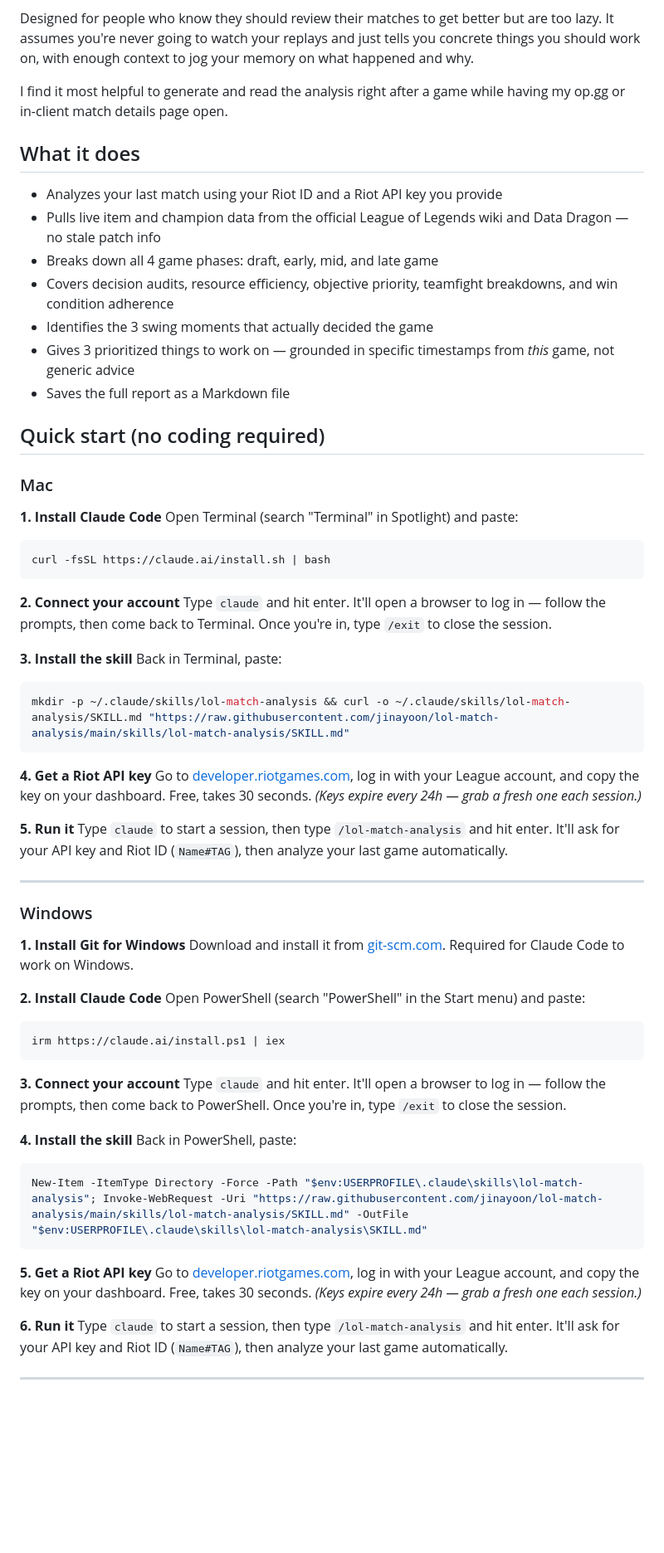
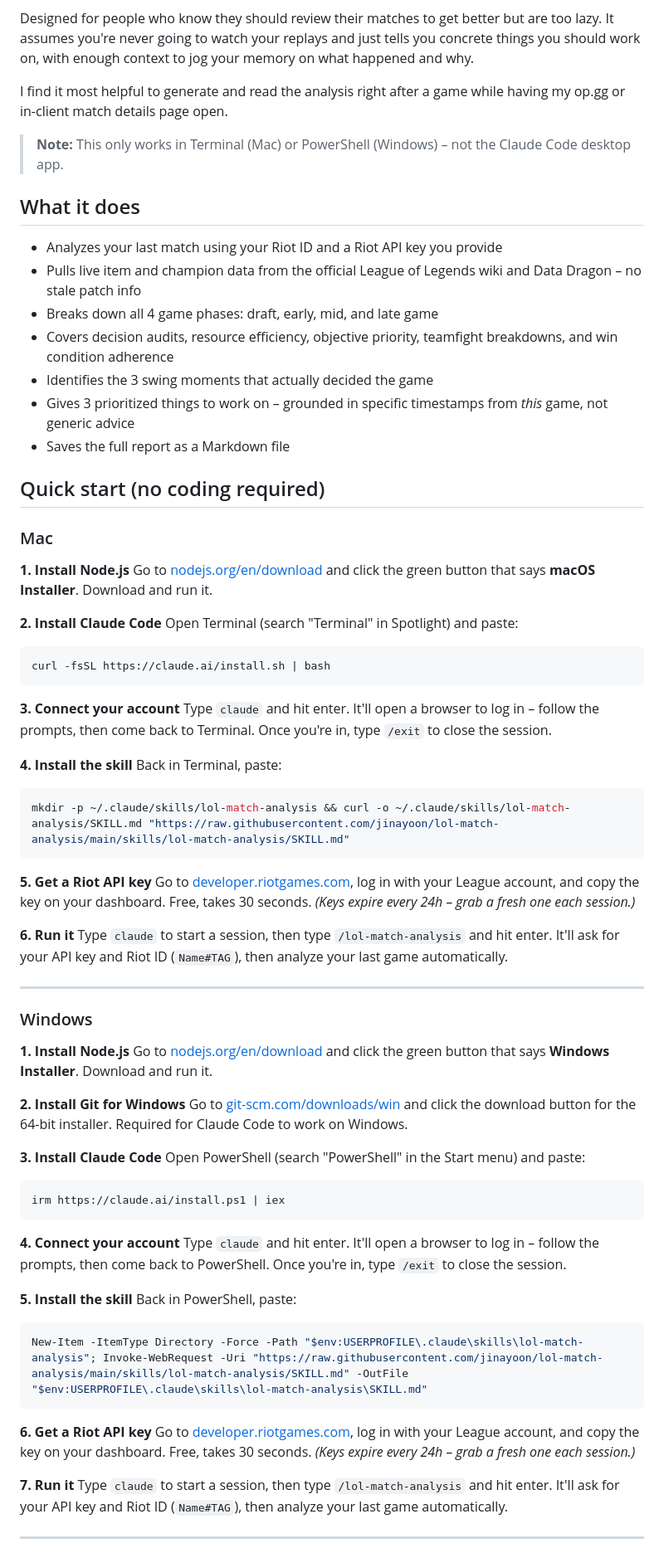
Before and after one commit to jinayoon/lol-match-analysis, a Markdown page: README.md, the part around one of its changes. Shown at 83% size. GitHub-like rendering; blank space fills up the shorter version.

Commit message:
Update README: en dashes, Node.js step, desktop app warning
- Replace em dashes with en dashes throughout
- Add Node.js install step with direct link and button instructions
- Add note that desktop app doesn't work, terminal only
- Clarify Git for Windows download button

Co-Authored-By: Claude Sonnet 4.6 <noreply@anthropic.com>

````diff
--- a/README.md
+++ b/README.md
@@ -11,67 +11,75 @@ Designed for people who know they should review their matches to get better but
 
 I find it most helpful to generate and read the analysis right after a game while having my op.gg or in-client match details page open.
 
+> **Note:** This only works in Terminal (Mac) or PowerShell (Windows) – not the Claude Code desktop app.
+
 ## What it does
 
 - Analyzes your last match using your Riot ID and a Riot API key you provide
-- Pulls live item and champion data from the official League of Legends wiki and Data Dragon — no stale patch info
+- Pulls live item and champion data from the official League of Legends wiki and Data Dragon – no stale patch info
 - Breaks down all 4 game phases: draft, early, mid, and late game
 - Covers decision audits, resource efficiency, objective priority, teamfight breakdowns, and win condition adherence
 - Identifies the 3 swing moments that actually decided the game
-- Gives 3 prioritized things to work on — grounded in specific timestamps from *this* game, not generic advice
+- Gives 3 prioritized things to work on – grounded in specific timestamps from *this* game, not generic advice
 - Saves the full report as a Markdown file
 
 ## Quick start (no coding required)
 
 ### Mac
 
-**1. Install Claude Code**
+**1. Install Node.js**
+Go to [nodejs.org/en/download](https://nodejs.org/en/download) and click the green button that says **macOS Installer**. Download and run it.
+
+**2. Install Claude Code**
 Open Terminal (search "Terminal" in Spotlight) and paste:
 ```bash
 curl -fsSL https://claude.ai/install.sh | bash
 ```
 
-**2. Connect your account**
-Type `claude` and hit enter. It'll open a browser to log in — follow the prompts, then come back to Terminal. Once you're in, type `/exit` to close the session.
+**3. Connect your account**
+Type `claude` and hit enter. It'll open a browser to log in – follow the prompts, then come back to Terminal. Once you're in, type `/exit` to close the session.
 
-**3. Install the skill**
+**4. Install the skill**
 Back in Terminal, paste:
 ```bash
 mkdir -p ~/.claude/skills/lol-match-analysis && curl -o ~/.claude/skills/lol-match-analysis/SKILL.md "https://raw.githubusercontent.com/jinayoon/lol-match-analysis/main/skills/lol-match-analysis/SKILL.md"
 ```
 
-**4. Get a Riot API key**
-Go to [developer.riotgames.com](https://developer.riotgames.com), log in with your League account, and copy the key on your dashboard. Free, takes 30 seconds. *(Keys expire every 24h — grab a fresh one each session.)*
+**5. Get a Riot API key**
+Go to [developer.riotgames.com](https://developer.riotgames.com), log in with your League account, and copy the key on your dashboard. Free, takes 30 seconds. *(Keys expire every 24h – grab a fresh one each session.)*
 
-**5. Run it**
+**6. Run it**
 Type `claude` to start a session, then type `/lol-match-analysis` and hit enter. It'll ask for your API key and Riot ID (`Name#TAG`), then analyze your last game automatically.
 
 ---
 
 ### Windows
 
-**1. Install Git for Windows**
-Download and install it from [git-scm.com](https://git-scm.com/downloads/win). Required for Claude Code to work on Windows.
+**1. Install Node.js**
+Go to [nodejs.org/en/download](https://nodejs.org/en/download) and click the green button that says **Windows Installer**. Download and run it.
 
-**2. Install Claude Code**
+**2. Install Git for Windows**
+Go to [git-scm.com/downloads/win](https://git-scm.com/downloads/win) and click the download button for the 64-bit installer. Required for Claude Code to work on Windows.
+
+**3. Install Claude Code**
 Open PowerShell (search "PowerShell" in the Start menu) and paste:
 ```powershell
 irm https://claude.ai/install.ps1 | iex
 ```
 
-**3. Connect your account**
-Type `claude` and hit enter. It'll open a browser to log in — follow the prompts, then come back to PowerShell. Once you're in, type `/exit` to close the session.
+**4. Connect your account**
+Type `claude` and hit enter. It'll open a browser to log in – follow the prompts, then come back to PowerShell. Once you're in, type `/exit` to close the session.
 
-**4. Install the skill**
+**5. Install the skill**
 Back in PowerShell, paste:
 ```powershell
 New-Item -ItemType Directory -Force -Path "$env:USERPROFILE\.claude\skills\lol-match-analysis"; Invoke-WebRequest -Uri "https://raw.githubusercontent.com/jinayoon/lol-match-analysis/main/skills/lol-match-analysis/SKILL.md" -OutFile "$env:USERPROFILE\.claude\skills\lol-match-analysis\SKILL.md"
 ```
 
-**5. Get a Riot API key**
-Go to [developer.riotgames.com](https://developer.riotgames.com), log in with your League account, and copy the key on your dashboard. Free, takes 30 seconds. *(Keys expire every 24h — grab a fresh one each session.)*
+**6. Get a Riot API key**
+Go to [developer.riotgames.com](https://developer.riotgames.com), log in with your League account, and copy the key on your dashboard. Free, takes 30 seconds. *(Keys expire every 24h – grab a fresh one each session.)*
 
-**6. Run it**
+**7. Run it**
 Type `claude` to start a session, then type `/lol-match-analysis` and hit enter. It'll ask for your API key and Riot ID (`Name#TAG`), then analyze your last game automatically.
 
 ---
````
Also changed, not shown: other parts of README.md (+2 -1 lines).
